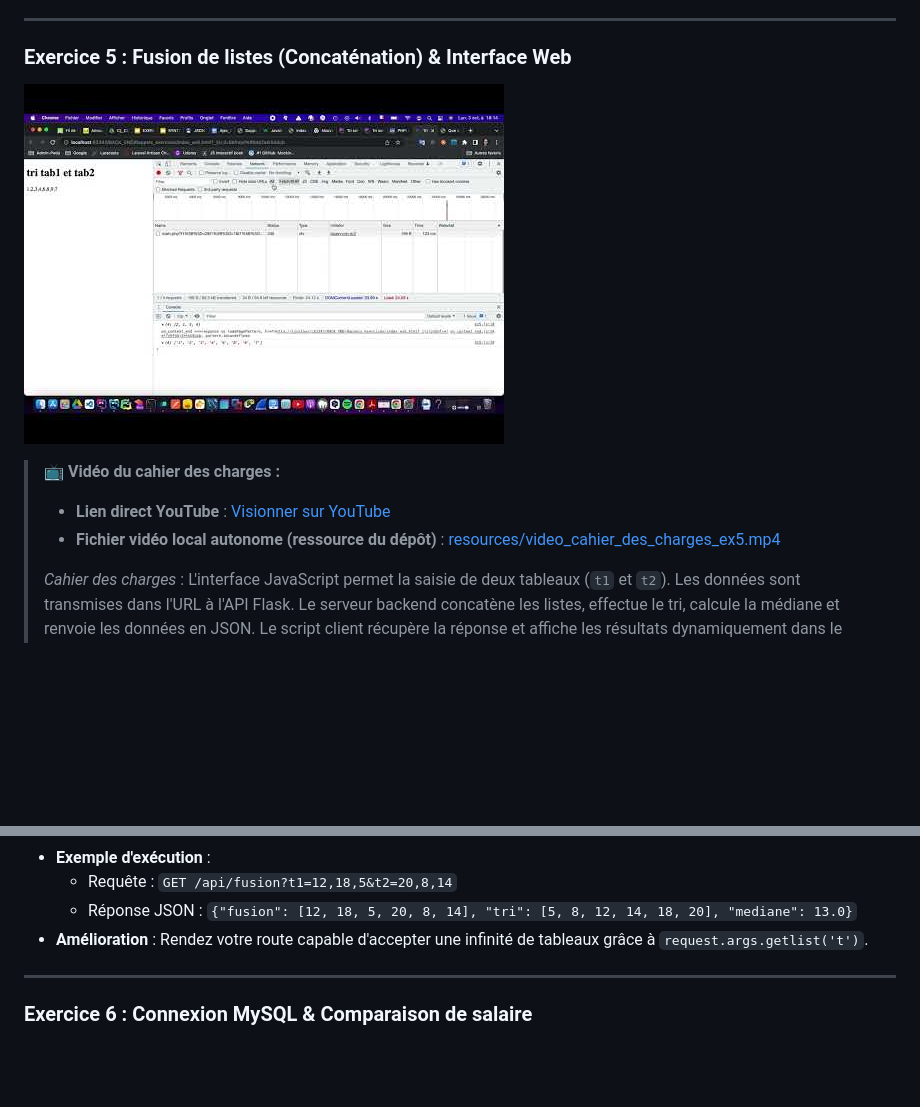
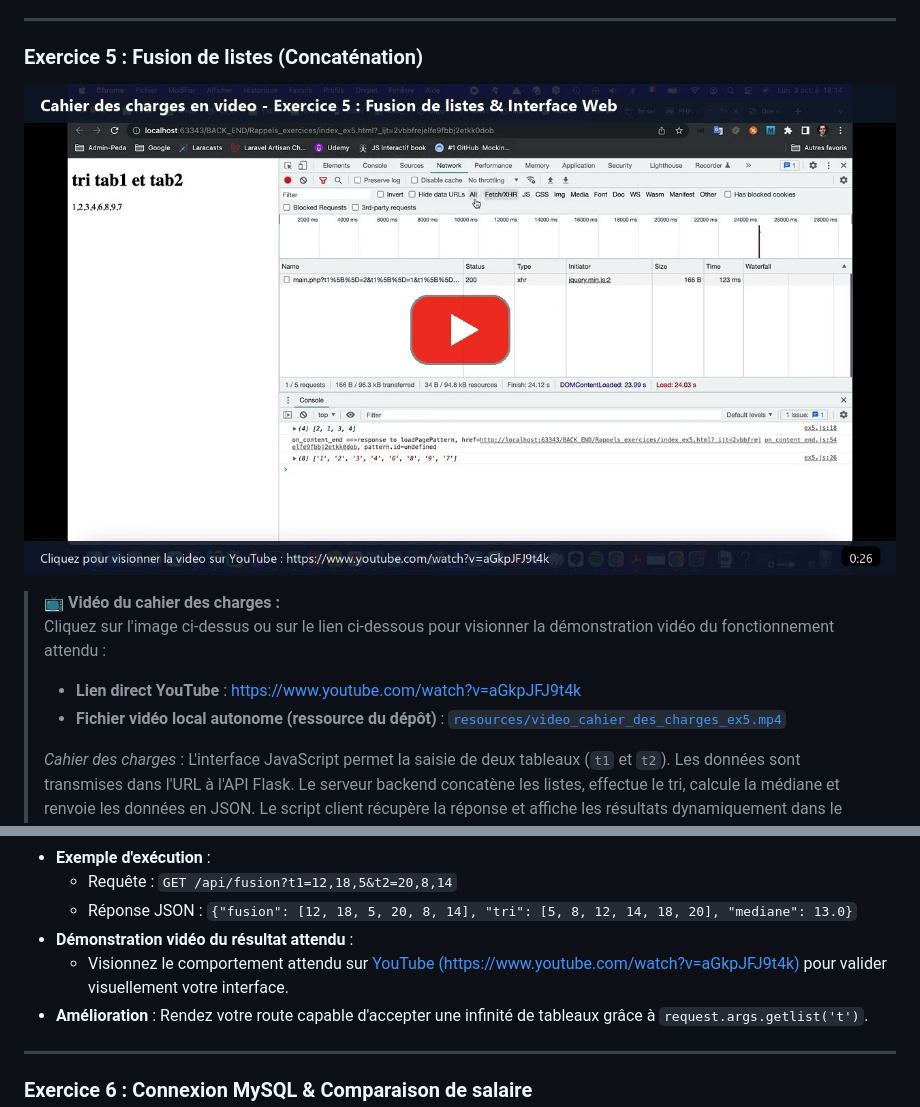
Before and after one commit to CIEL2-JR-WEB/COURS-PYTHON-MEDIANE-API, a Markdown page: README.md, 2 parts joined by grey strips. Rendered like a GitHub page; pictures changed too: img/video_ex5_thumbnail.jpg; blank space fills up the shorter version.

Commit message:
docs(ex5): ajustement du titre et intégration directe de la vidéo YouTube après Exercice 5

```diff
--- a/README.md
+++ b/README.md
@@ -185,5 +185,5 @@ fin procédure
 
 ---
 
-### Exercice 5 : Fusion de listes (Concaténation) & Interface Web
+### Exercice 5 : Fusion de listes (Concaténation)
 
@@ -191,7 +191,8 @@ fin procédure
 
 > 📺 **Vidéo du cahier des charges :**
-> - **Lien direct YouTube** : [Visionner sur YouTube](https://www.youtube.com/watch?v=aGkpJFJ9t4k)
-> - **Fichier vidéo local autonome (ressource du dépôt)** : [resources/video_cahier_des_charges_ex5.mp4](resources/video_cahier_des_charges_ex5.mp4)
+> Cliquez sur l'image ci-dessus ou sur le lien ci-dessous pour visionner la démonstration vidéo du fonctionnement attendu :
+> - **Lien direct YouTube** : [https://www.youtube.com/watch?v=aGkpJFJ9t4k](https://www.youtube.com/watch?v=aGkpJFJ9t4k)
+> - **Fichier vidéo local autonome (ressource du dépôt)** : [`resources/video_cahier_des_charges_ex5.mp4`](resources/video_cahier_des_charges_ex5.mp4)
 >
 > *Cahier des charges* : L'interface JavaScript permet la saisie de deux tableaux (`t1` et `t2`). Les données sont transmises dans l'URL à l'API Flask. Le serveur backend concatène les listes, effectue le tri, calcule la médiane et renvoie les données en JSON. Le script client récupère la réponse et affiche les résultats dynamiquement dans le DOM (avec affichage des tableaux bruts, fusionné, trié et de la médiane).
 
@@ -206,6 +207,8 @@ fin procédure
 * **Exemple d'exécution** :
   * Requête : `GET /api/fusion?t1=12,18,5&t2=20,8,14`
   * Réponse JSON : `{"fusion": [12, 18, 5, 20, 8, 14], "tri": [5, 8, 12, 14, 18, 20], "mediane": 13.0}`
+* **Démonstration vidéo du résultat attendu** :
+  * Visionnez le comportement attendu sur [YouTube (https://www.youtube.com/watch?v=aGkpJFJ9t4k)](https://www.youtube.com/watch?v=aGkpJFJ9t4k) pour valider visuellement votre interface.
 * **Amélioration** : Rendez votre route capable d'accepter une infinité de tableaux grâce à `request.args.getlist('t')`.
 
 ---
```
Also changed, not shown: other parts of README.md (+1 -1 lines), 2 other files.
